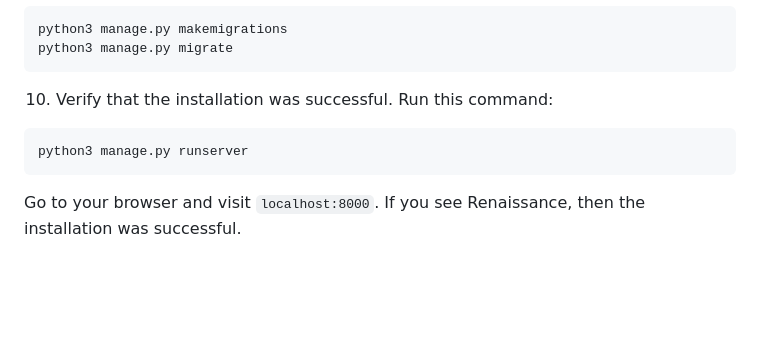
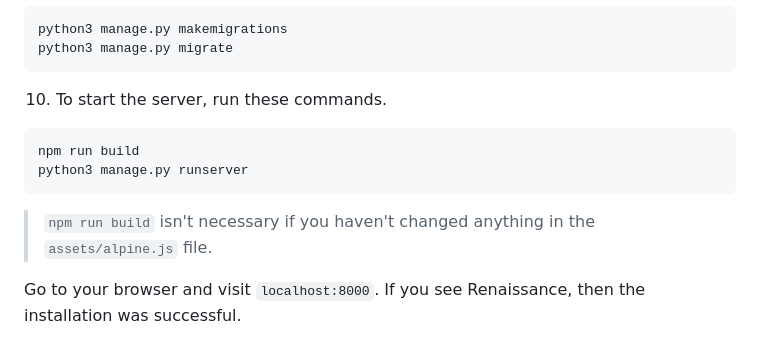
Before and after one commit to OracleNine/Renaissance, a Markdown page: README.md, the part around the change. GitHub-like rendering; blank space fills up the shorter version.

````diff
--- a/README.md
+++ b/README.md
@@ -48,11 +48,12 @@ CREATE DATABASE <database_name>;
 python3 manage.py makemigrations
 python3 manage.py migrate
 ```
-10. Verify that the installation was successful.
-Run this command:
+10. To start the server, run these commands.
 ```
+npm run build
 python3 manage.py runserver
 ```
+> `npm run build` isn't necessary if you haven't changed anything in the `assets/alpine.js` file.
 
 Go to your browser and visit `localhost:8000`. If you see Renaissance, then the installation was successful.
 
````
